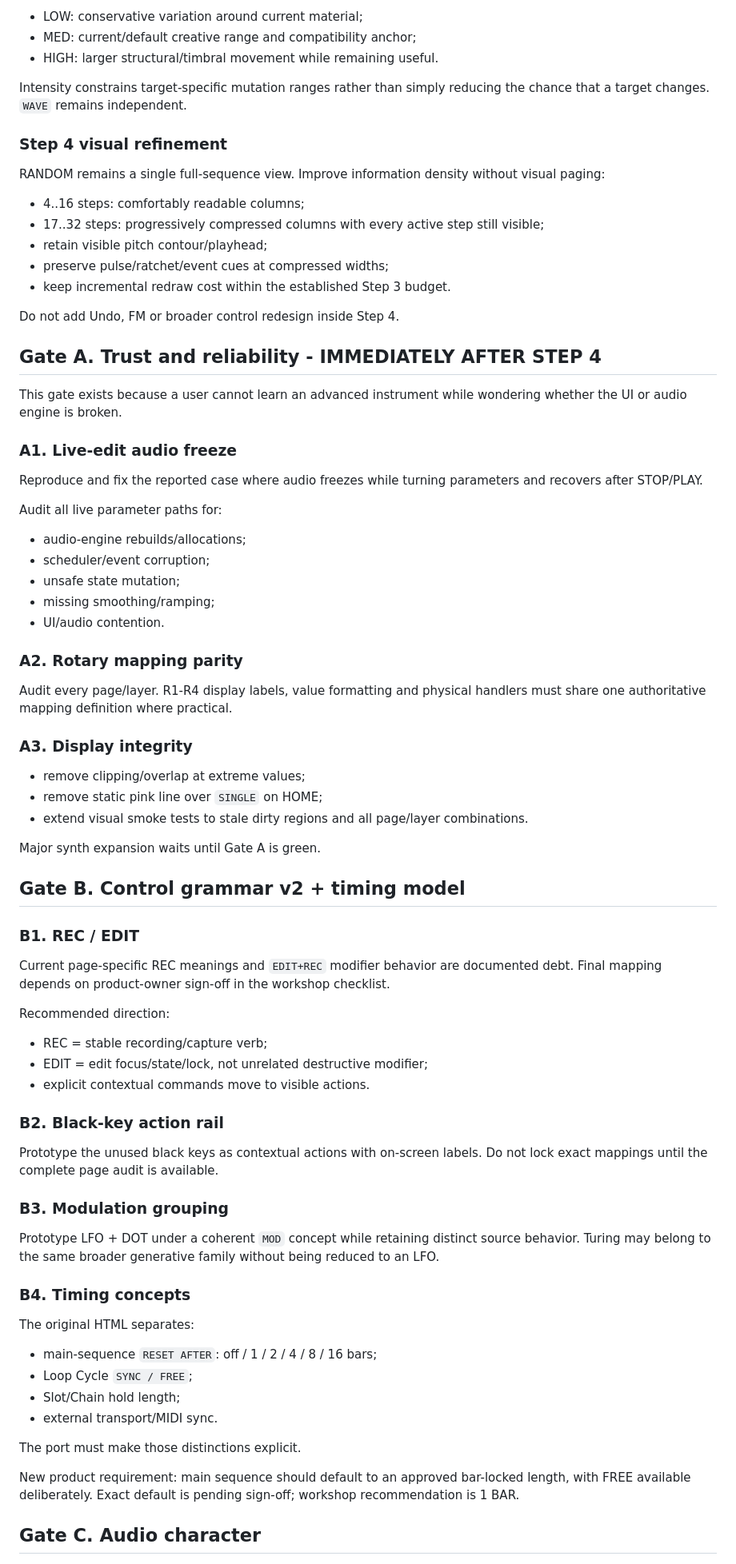
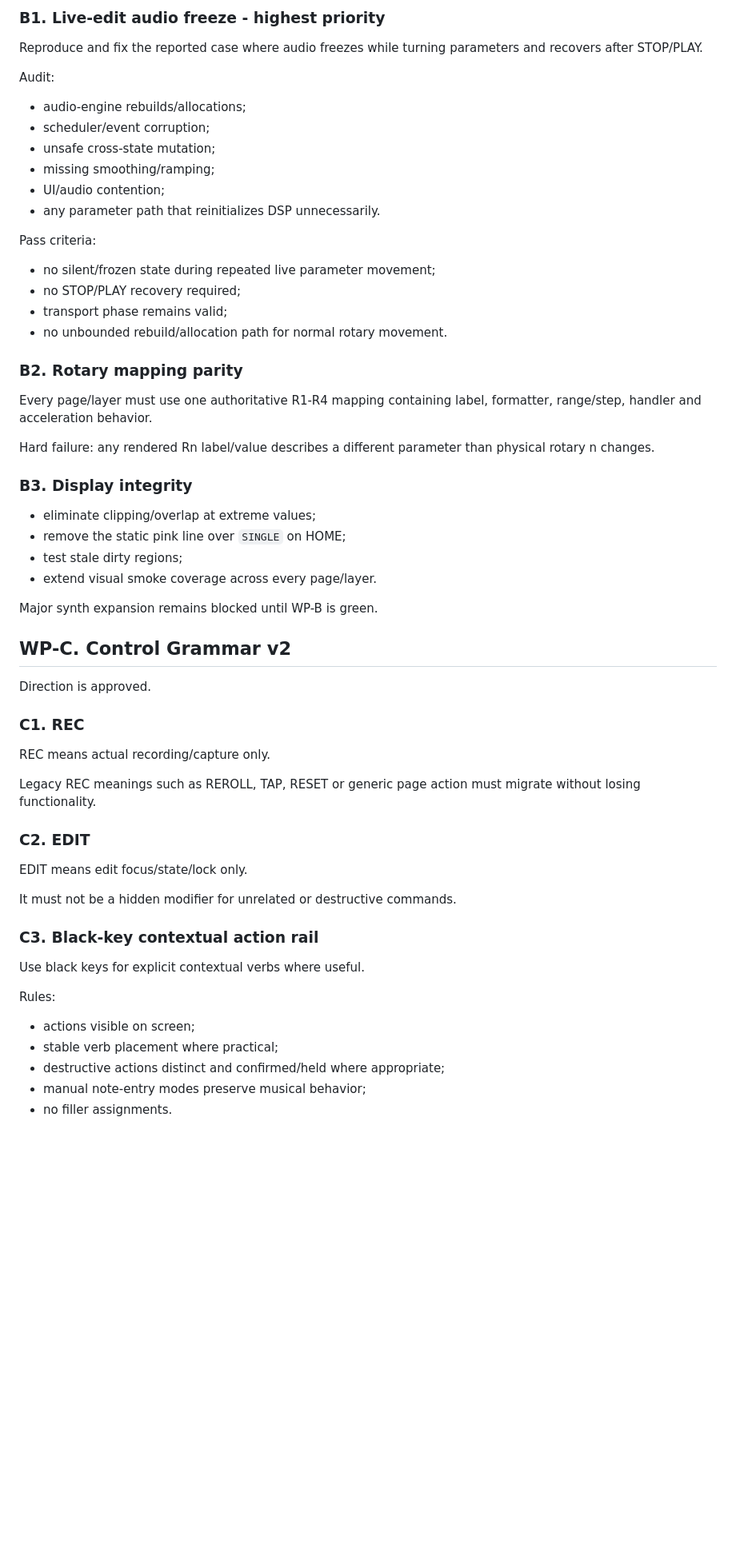
Before and after one commit to joakimskurk/fm1mello, a Markdown page: docs/NEXT_ITERATION_ROADMAP.md, the part around one of its changes. Shown at 80% size. GitHub-like rendering; blank space fills up the shorter version.

Commit message:
Lock approved stabilization roadmap

```diff
--- a/docs/NEXT_ITERATION_ROADMAP.md
+++ b/docs/NEXT_ITERATION_ROADMAP.md
@@ -52,82 +58,64 @@ Add a musical depth control independent of selected random targets:
 
-- LOW: conservative variation around current material;
-- MED: current/default creative range and compatibility anchor;
-- HIGH: larger structural/timbral movement while remaining useful.
-
-Intensity constrains target-specific mutation ranges rather than simply reducing the chance that a target changes. `WAVE` remains independent.
-
-### Step 4 visual refinement
-
-RANDOM remains a single full-sequence view. Improve information density without visual paging:
-
-- 4..16 steps: comfortably readable columns;
-- 17..32 steps: progressively compressed columns with every active step still visible;
-- retain visible pitch contour/playhead;
-- preserve pulse/ratchet/event cues at compressed widths;
-- keep incremental redraw cost within the established Step 3 budget.
-
-Do not add Undo, FM or broader control redesign inside Step 4.
-
-## Gate A. Trust and reliability - IMMEDIATELY AFTER STEP 4
-
-This gate exists because a user cannot learn an advanced instrument while wondering whether the UI or audio engine is broken.
-
-### A1. Live-edit audio freeze
+### B1. Live-edit audio freeze - highest priority
 
 Reproduce and fix the reported case where audio freezes while turning parameters and recovers after STOP/PLAY.
 
-Audit all live parameter paths for:
+Audit:
 
 - audio-engine rebuilds/allocations;
 - scheduler/event corruption;
-- unsafe state mutation;
+- unsafe cross-state mutation;
 - missing smoothing/ramping;
-- UI/audio contention.
+- UI/audio contention;
+- any parameter path that reinitializes DSP unnecessarily.
 
-### A2. Rotary mapping parity
+Pass criteria:
 
-Audit every page/layer. R1-R4 display labels, value formatting and physical handlers must share one authoritative mapping definition where practical.
+- no silent/frozen state during repeated live parameter movement;
+- no STOP/PLAY recovery required;
+- transport phase remains valid;
+- no unbounded rebuild/allocation path for normal rotary movement.
 
-### A3. Display integrity
+### B2. Rotary mapping parity
 
-- remove clipping/overlap at extreme values;
-- remove static pink line over `SINGLE` on HOME;
-- extend visual smoke tests to stale dirty regions and all page/layer combinations.
+Every page/layer must use one authoritative R1-R4 mapping containing label, formatter, range/step, handler and acceleration behavior.
 
-Major synth expansion waits until Gate A is green.
+Hard failure: any rendered Rn label/value describes a different parameter than physical rotary n changes.
 
-## Gate B. Control grammar v2 + timing model
+### B3. Display integrity
 
-### B1. REC / EDIT
+- eliminate clipping/overlap at extreme values;
+- remove the static pink line over `SINGLE` on HOME;
+- test stale dirty regions;
+- extend visual smoke coverage across every page/layer.
 
-Current page-specific REC meanings and `EDIT+REC` modifier behavior are documented debt. Final mapping depends on product-owner sign-off in the workshop checklist.
+Major synth expansion remains blocked until WP-B is green.
 
-Recommended direction:
+## WP-C. Control Grammar v2
 
-- REC = stable recording/capture verb;
-- EDIT = edit focus/state/lock, not unrelated destructive modifier;
-- explicit contextual commands move to visible actions.
+Direction is approved.
 
-### B2. Black-key action rail
+### C1. REC
 
-Prototype the unused black keys as contextual actions with on-screen labels. Do not lock exact mappings until the complete page audit is available.
+REC means actual recording/capture only.
 
-### B3. Modulation grouping
+Legacy REC meanings such as REROLL, TAP, RESET or generic page action must migrate without losing functionality.
 
-Prototype LFO + DOT under a coherent `MOD` concept while retaining distinct source behavior. Turing may belong to the same broader generative family without being reduced to an LFO.
+### C2. EDIT
 
-### B4. Timing concepts
+EDIT means edit focus/state/lock only.
 
-The original HTML separates:
+It must not be a hidden modifier for unrelated or destructive commands.
 
-- main-sequence `RESET AFTER`: off / 1 / 2 / 4 / 8 / 16 bars;
-- Loop Cycle `SYNC / FREE`;
-- Slot/Chain hold length;
-- external transport/MIDI sync.
+### C3. Black-key contextual action rail
 
-The port must make those distinctions explicit.
+Use black keys for explicit contextual verbs where useful.
 
-New product requirement: main sequence should default to an approved bar-locked length, with FREE available deliberately. Exact default is pending sign-off; workshop recommendation is 1 BAR.
+Rules:
 
-## Gate C. Audio character
+- actions visible on screen;
+- stable verb placement where practical;
+- destructive actions distinct and confirmed/held where appropriate;
+- manual note-entry modes preserve musical behavior;
+- no filler assignments.
 
```
Also changed, not shown: other parts of docs/NEXT_ITERATION_ROADMAP.md (+147 -69 lines).
